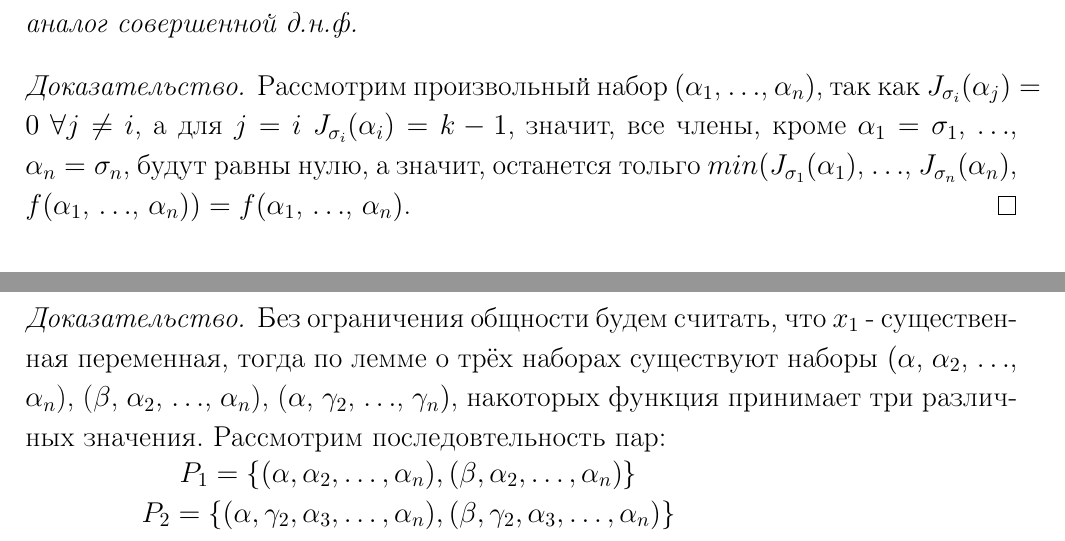
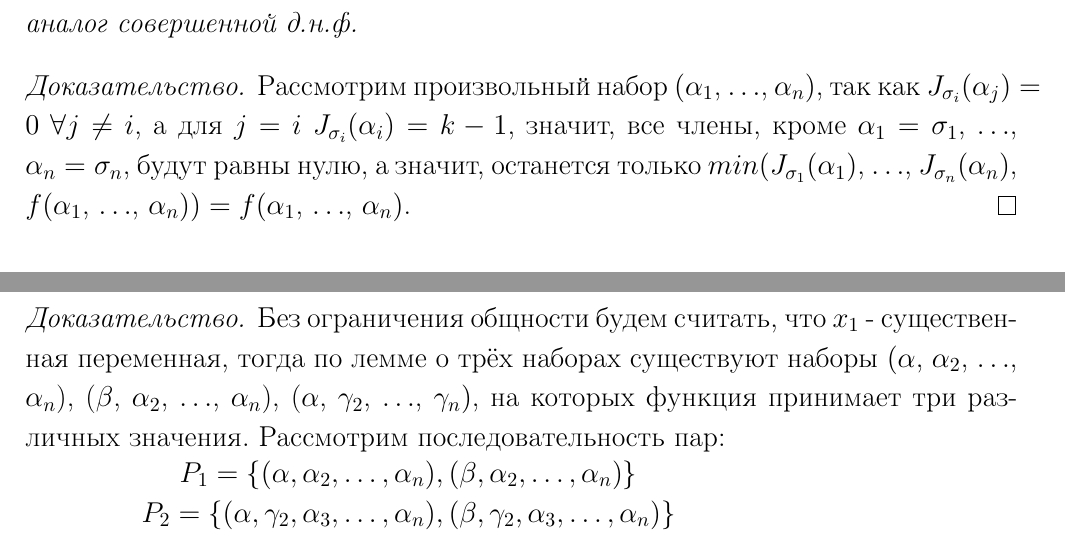
Before and after one commit to Yaroslavsve/Linal_help, a LaTeX document (ТДФ_билеты.tex): two parts of pages 17 and 24 of 30, joined at a grey line, cut so that both start at the same text. Compiled offline with pdfLaTeX.

Commit message:
Билеты 1-29

```diff
--- a/ТДФ_билеты.tex
+++ b/ТДФ_билеты.tex
@@ -541,7 +541,7 @@
     Любая функция, не являющаяся тождественно нулевой, имеет аналог совершенной д.н.ф.
   \end{theorem}
   \begin{proof}
-    Рассмотрим произвольный набор $(\alpha_1$, $\ldots$, $\alpha_n)$, так как $J_{\sigma_i}(\alpha_j)=0$ $\forall j\neq i$, а для $j=i$ $J_{\sigma_i}(\alpha_i)=k-1$, значит, все члены, кроме $\alpha_1=\sigma_1$, $\ldots$, $\alpha_n=\sigma_n$, будут равны нулю, а значит, останется тольго $min(J_{\sigma_1}(\alpha_1)$, $\ldots$, $J_{\sigma_n}(\alpha_n)$, $f(\alpha_1$, $\ldots$, $\alpha_n))=f(\alpha_1$, $\ldots$, $\alpha_n)$.
+    Рассмотрим произвольный набор $(\alpha_1$, $\ldots$, $\alpha_n)$, так как $J_{\sigma_i}(\alpha_j)=0$ $\forall j\neq i$, а для $j=i$ $J_{\sigma_i}(\alpha_i)=k-1$, значит, все члены, кроме $\alpha_1=\sigma_1$, $\ldots$, $\alpha_n=\sigma_n$, будут равны нулю, а значит, останется только $min(J_{\sigma_1}(\alpha_1)$, $\ldots$, $J_{\sigma_n}(\alpha_n)$, $f(\alpha_1$, $\ldots$, $\alpha_n))=f(\alpha_1$, $\ldots$, $\alpha_n)$.
   \end{proof}
   \section{Билет 17}
   \begin{definition}
@@ -709,7 +709,7 @@
     Пусть $f(x_1$, $\ldots$, $x_n)$ - существенная функция в $P_k$, принимающая $l$ значений, причём $l\geqslant3$. Тогда сущетвует квадрат, на котором $f$ принимает некоторое своё значение ровно в одной точке.
   \end{theorem}
   \begin{proof}
-    Без ограничения общности будем считать, что $x_1$ - существенная переменная, тогда по лемме о трёх наборах существуют наборы $(\alpha$, $\alpha_2$, $\ldots$, $\alpha_n$), ($\beta$, $\alpha_2$, $\ldots$, $\alpha_n$), ($\alpha$, $\gamma_2$, $\ldots$, $\gamma_n)$, накоторых функция принимает три различных значения. Рассмотрим последовтельность пар:\\
+    Без ограничения общности будем считать, что $x_1$ - существенная переменная, тогда по лемме о трёх наборах существуют наборы $(\alpha$, $\alpha_2$, $\ldots$, $\alpha_n$), ($\beta$, $\alpha_2$, $\ldots$, $\alpha_n$), ($\alpha$, $\gamma_2$, $\ldots$, $\gamma_n)$, на которых функция принимает три различных значения. Рассмотрим последовательность пар:\\
     $\begin{matrix}
       P_1=\{(\alpha, \alpha_2, \ldots, \alpha_n), (\beta, \alpha_2, \ldots, \alpha_n)\}\\
       P_2=\{(\alpha, \gamma_2, \alpha_3, \ldots, \alpha_n), (\beta, \gamma_2, \alpha_3, \ldots, \alpha_n)\}\\
```
Also changed, not shown: ТДФ_билеты.pdf, ТДФ_билеты.tex (2 more changed lines).
